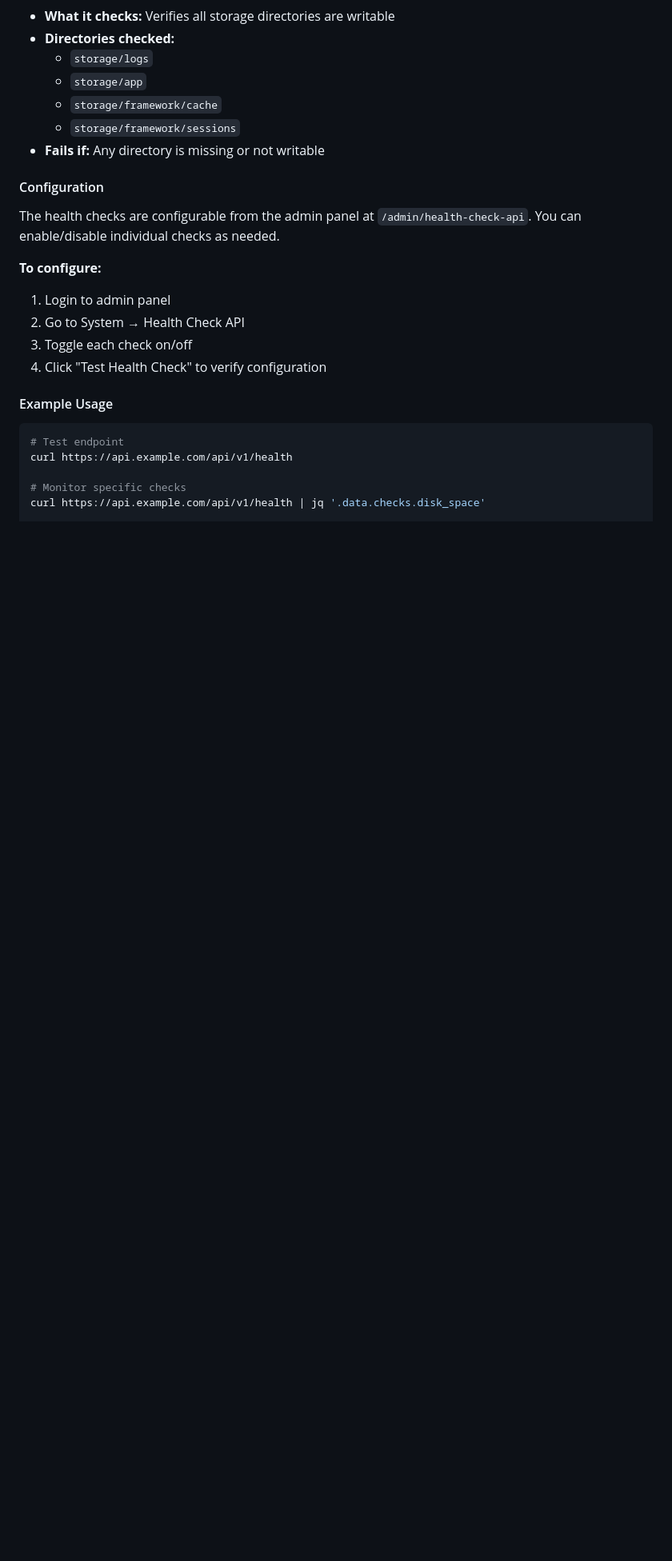
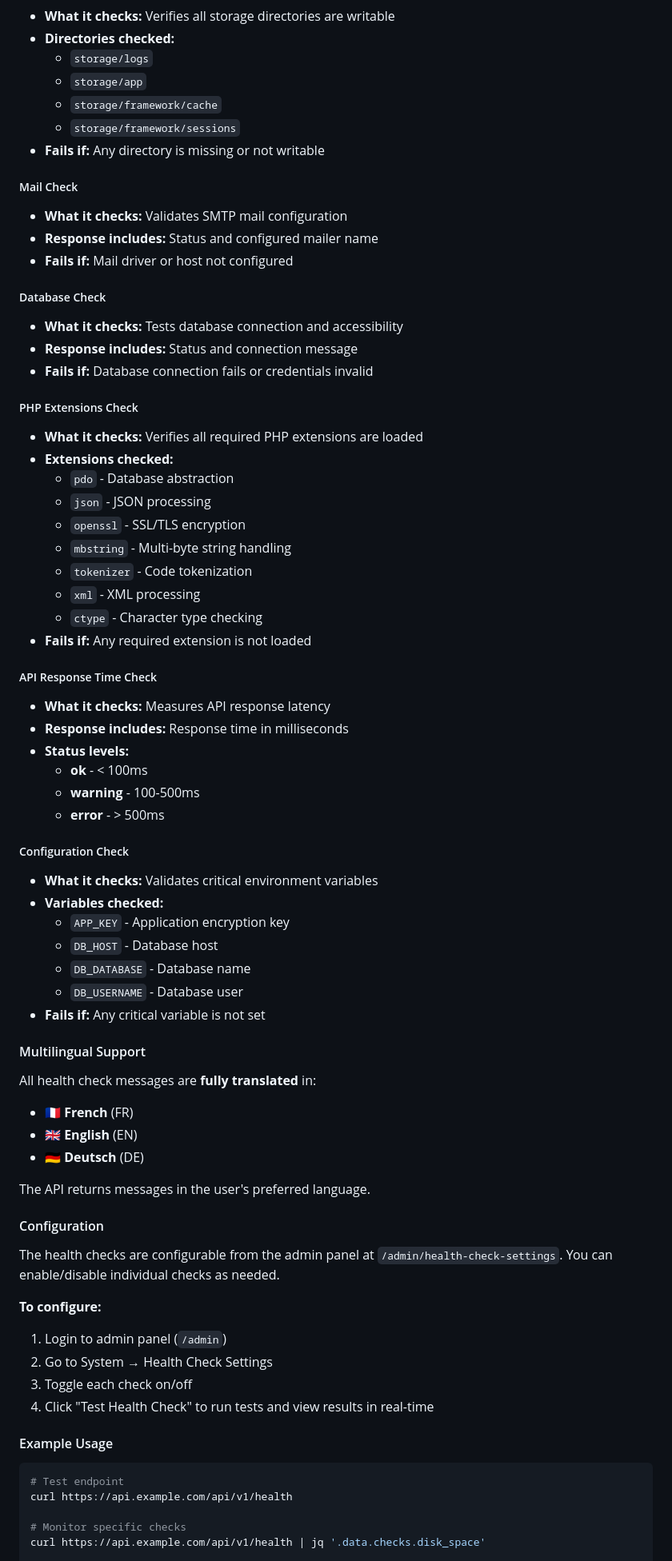
Before and after one commit to fay019/api-manager, a Markdown page: docs/API.md, the part around one of its changes. Shown at 80% size. Drawn GitHub-style; blank space fills up the shorter version.

```diff
--- a/docs/API.md
+++ b/docs/API.md
@@ -212,15 +240,63 @@ The health check endpoint provides system diagnostics for monitoring application
   - `storage/framework/sessions`
 - **Fails if:** Any directory is missing or not writable
 
+##### Mail Check
+- **What it checks:** Validates SMTP mail configuration
+- **Response includes:** Status and configured mailer name
+- **Fails if:** Mail driver or host not configured
+
+##### Database Check
+- **What it checks:** Tests database connection and accessibility
+- **Response includes:** Status and connection message
+- **Fails if:** Database connection fails or credentials invalid
+
+##### PHP Extensions Check
+- **What it checks:** Verifies all required PHP extensions are loaded
+- **Extensions checked:**
+  - `pdo` - Database abstraction
+  - `json` - JSON processing
+  - `openssl` - SSL/TLS encryption
+  - `mbstring` - Multi-byte string handling
+  - `tokenizer` - Code tokenization
+  - `xml` - XML processing
+  - `ctype` - Character type checking
+- **Fails if:** Any required extension is not loaded
+
+##### API Response Time Check
+- **What it checks:** Measures API response latency
+- **Response includes:** Response time in milliseconds
+- **Status levels:**
+  - **ok** - < 100ms
+  - **warning** - 100-500ms
+  - **error** - > 500ms
+
+##### Configuration Check
+- **What it checks:** Validates critical environment variables
+- **Variables checked:**
+  - `APP_KEY` - Application encryption key
+  - `DB_HOST` - Database host
+  - `DB_DATABASE` - Database name
+  - `DB_USERNAME` - Database user
+- **Fails if:** Any critical variable is not set
+
+#### Multilingual Support
+
+All health check messages are **fully translated** in:
+- 🇫🇷 **French** (FR)
+- 🇬🇧 **English** (EN)
+- 🇩🇪 **Deutsch** (DE)
+
+The API returns messages in the user's preferred language.
+
 #### Configuration
 
-The health checks are configurable from the admin panel at `/admin/health-check-api`. You can enable/disable individual checks as needed.
+The health checks are configurable from the admin panel at `/admin/health-check-settings`. You can enable/disable individual checks as needed.
 
 **To configure:**
-1. Login to admin panel
-2. Go to System → Health Check API
+1. Login to admin panel (`/admin`)
+2. Go to System → Health Check Settings
 3. Toggle each check on/off
-4. Click "Test Health Check" to verify configuration
+4. Click "Test Health Check" to run tests and view results in real-time
 
 #### Example Usage
 
```
Also changed, not shown: other parts of docs/API.md (+38 -10 lines), 1 other file.
